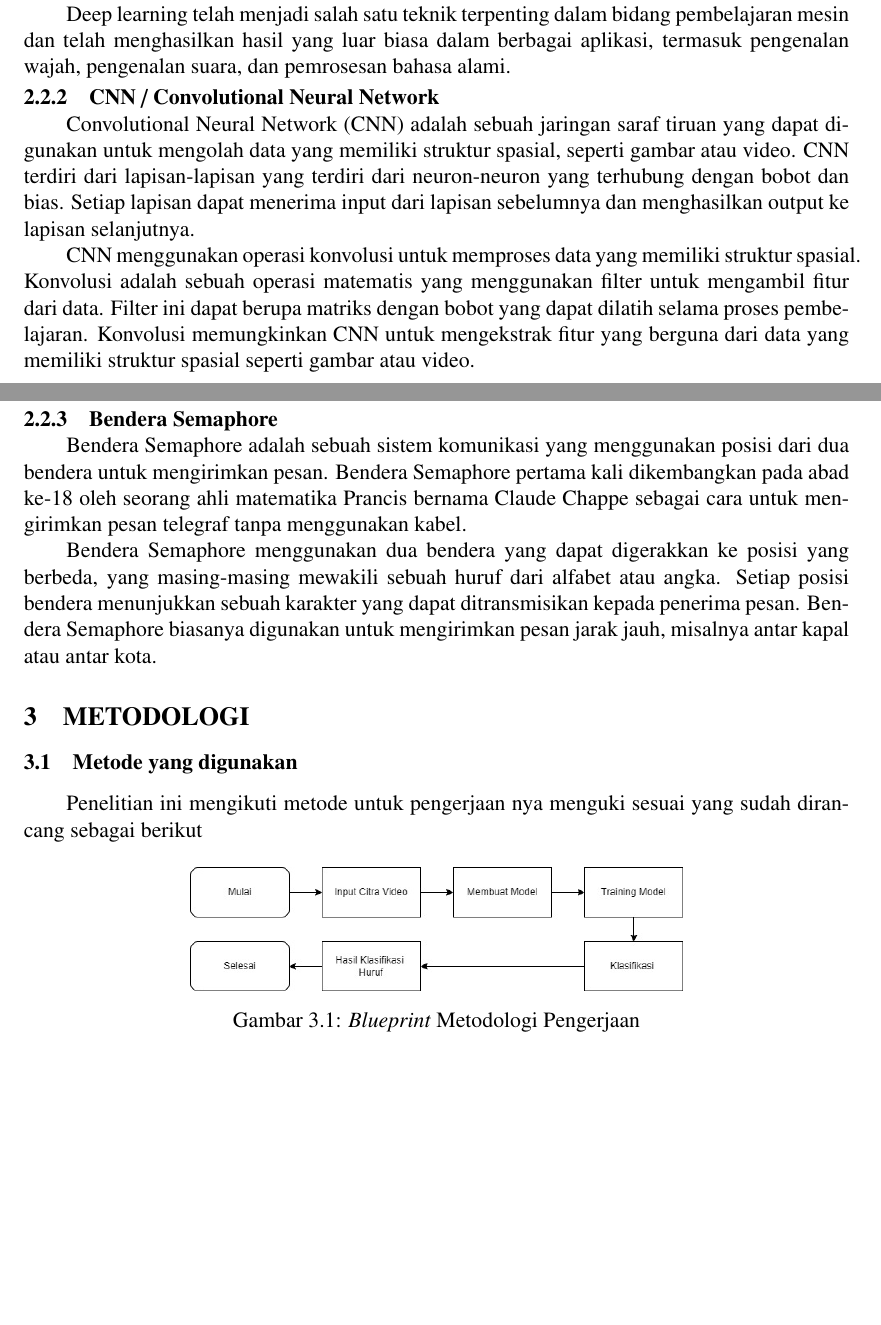
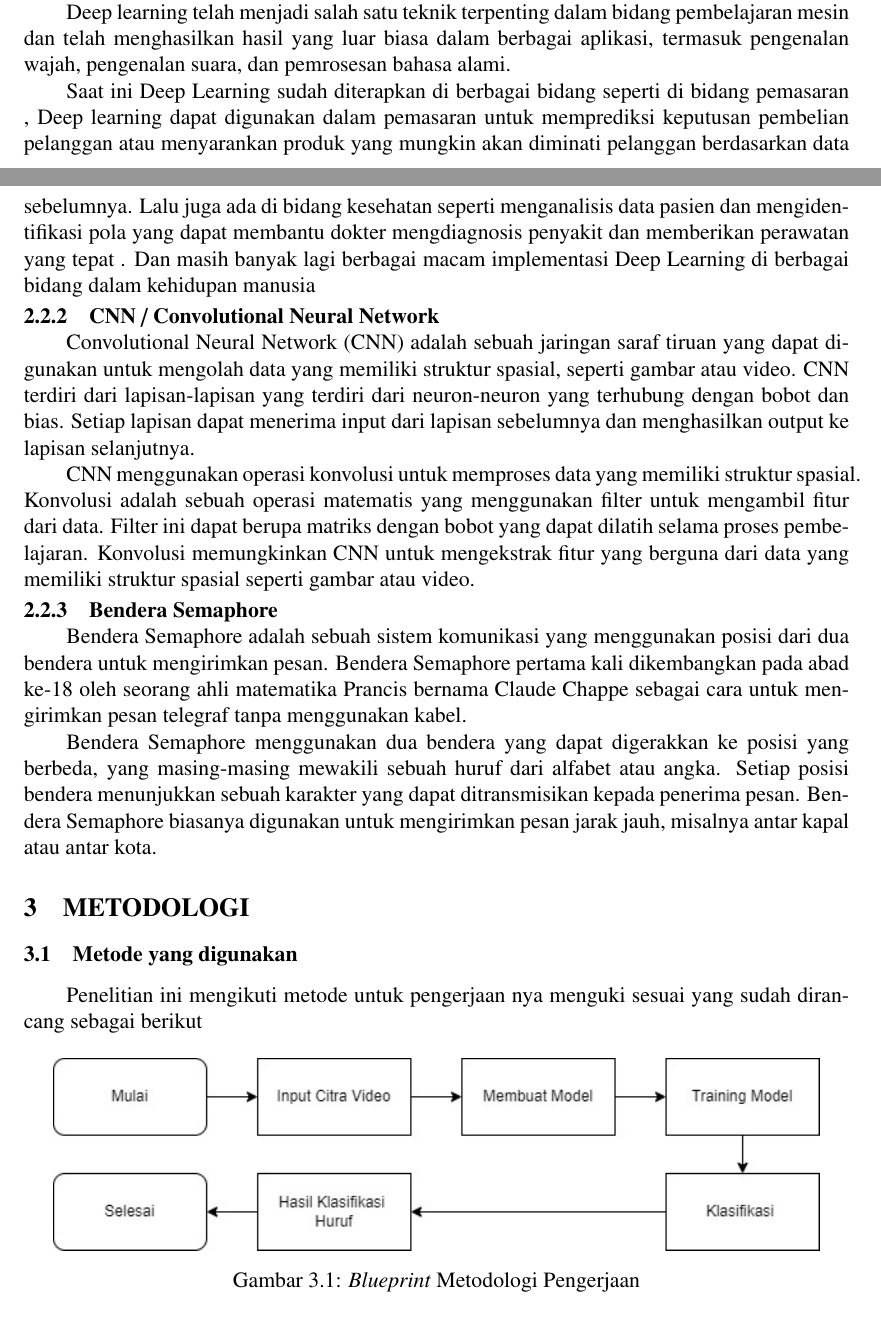
Before and after one commit to admiralkuznetsov45/tugas-akhir-dawe, a LaTeX thesis (main.tex, which reads konten/2-tinjauan-pustaka.tex, konten/3-metodologi.tex): two parts of pages 11 and 12 of 14 before the commit and two parts of pages 11 and 12 of 15 after it, joined at a grey line, cut so that both start at the same text, the shorter picture padded with empty space. Compiled offline with pdfLaTeX.

Commit message:
Penambahan Latar Belakang dan Dasar Teori

```diff
--- a/konten/2-tinjauan-pustaka.tex
+++ b/konten/2-tinjauan-pustaka.tex
@@ -13,6 +13,8 @@ Deep learning adalah sebuah metode dalam ilmu komputer yang menggunakan jaringan
 
 Deep learning telah menjadi salah satu teknik terpenting dalam bidang pembelajaran mesin dan telah menghasilkan hasil yang luar biasa dalam berbagai aplikasi, termasuk pengenalan wajah, pengenalan suara, dan pemrosesan bahasa alami.
 
+Saat ini Deep Learning sudah diterapkan di berbagai bidang seperti di bidang pemasaran , Deep learning dapat digunakan dalam pemasaran untuk memprediksi keputusan pembelian pelanggan atau menyarankan produk yang mungkin akan diminati pelanggan berdasarkan data sebelumnya. Lalu juga ada di bidang kesehatan seperti  menganalisis data pasien dan mengidentifikasi pola yang dapat membantu dokter mengdiagnosis penyakit dan memberikan perawatan yang tepat . Dan masih banyak lagi berbagai macam implementasi Deep Learning di berbagai bidang dalam kehidupan manusia
+
 \subsubsection{CNN / Convolutional Neural Network}
 Convolutional Neural Network (CNN) adalah sebuah jaringan saraf tiruan yang dapat digunakan untuk mengolah data yang memiliki struktur spasial, seperti gambar atau video. CNN terdiri dari lapisan-lapisan yang terdiri dari neuron-neuron yang terhubung dengan bobot dan bias. Setiap lapisan dapat menerima input dari lapisan sebelumnya dan menghasilkan output ke lapisan selanjutnya.
 
--- a/konten/3-metodologi.tex
+++ b/konten/3-metodologi.tex
@@ -9,7 +9,7 @@ Penelitian ini mengikuti metode untuk pengerjaan nya menguki sesuai yang sudah d
 % Contoh input gambar dengan format *.jpg
 \begin{figure} [ht] \centering
   % Nama dari file gambar yang diinputkan
-  \includegraphics[scale=0.45]{gambar/Metodologi_TA.jpg}
+  \includegraphics[scale=0.7]{gambar/Metodologi_TA.jpg}
   % Keterangan gambar yang diinputkan
   \caption{\emph{Blueprint} Metodologi Pengerjaan}
   % Label referensi dari gambar yang diinputkan
```
Also changed, not shown: konten/1-pendahuluan.tex (+2 -1 lines), konten/3-metodologi.tex (2 more changed lines).
